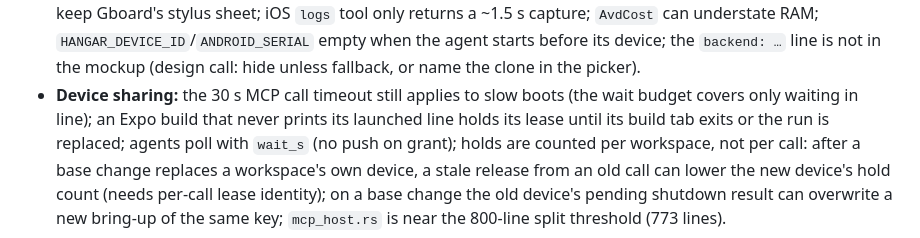
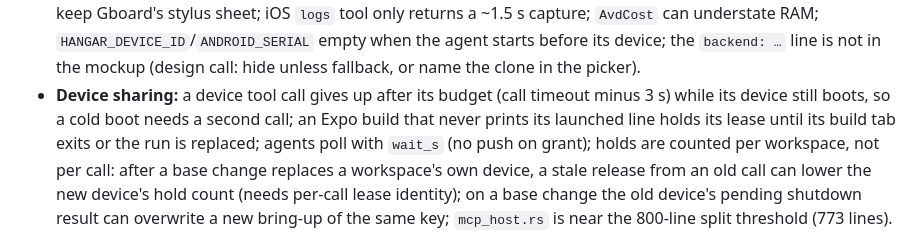
Before and after one commit to KVNLS/Hangar, a Markdown page: PLAN.md, the part around the change. Rendered like a GitHub page.

Commit message:
docs: the call budget now also covers a device that still boots
Co-Authored-By: Claude Opus 5.5 <noreply@anthropic.com>

```diff
--- a/PLAN.md
+++ b/PLAN.md
@@ -136,8 +136,8 @@ Unit-tested or protocol-checked only. Each needs one pass through the dev hooks
   `HANGAR_DEVICE_ID`/`ANDROID_SERIAL` empty when the agent starts before its device;
   the `backend: …` line is not in the mockup (design call: hide unless fallback, or name the clone in the
   picker).
-- **Device sharing:** the 30 s MCP call timeout still applies to slow boots (the wait budget covers only
-  waiting in line); an Expo build that never prints its launched line holds its lease until
+- **Device sharing:** a device tool call gives up after its budget (call timeout minus 3 s) while its device
+  still boots, so a cold boot needs a second call; an Expo build that never prints its launched line holds its lease until
   its build tab exits or the run is replaced; agents poll with `wait_s` (no push on grant); holds are
   counted per workspace, not per call: after a base change replaces a workspace's own device, a stale
   release from an old call can lower the new device's hold count (needs per-call lease identity); on a
```
